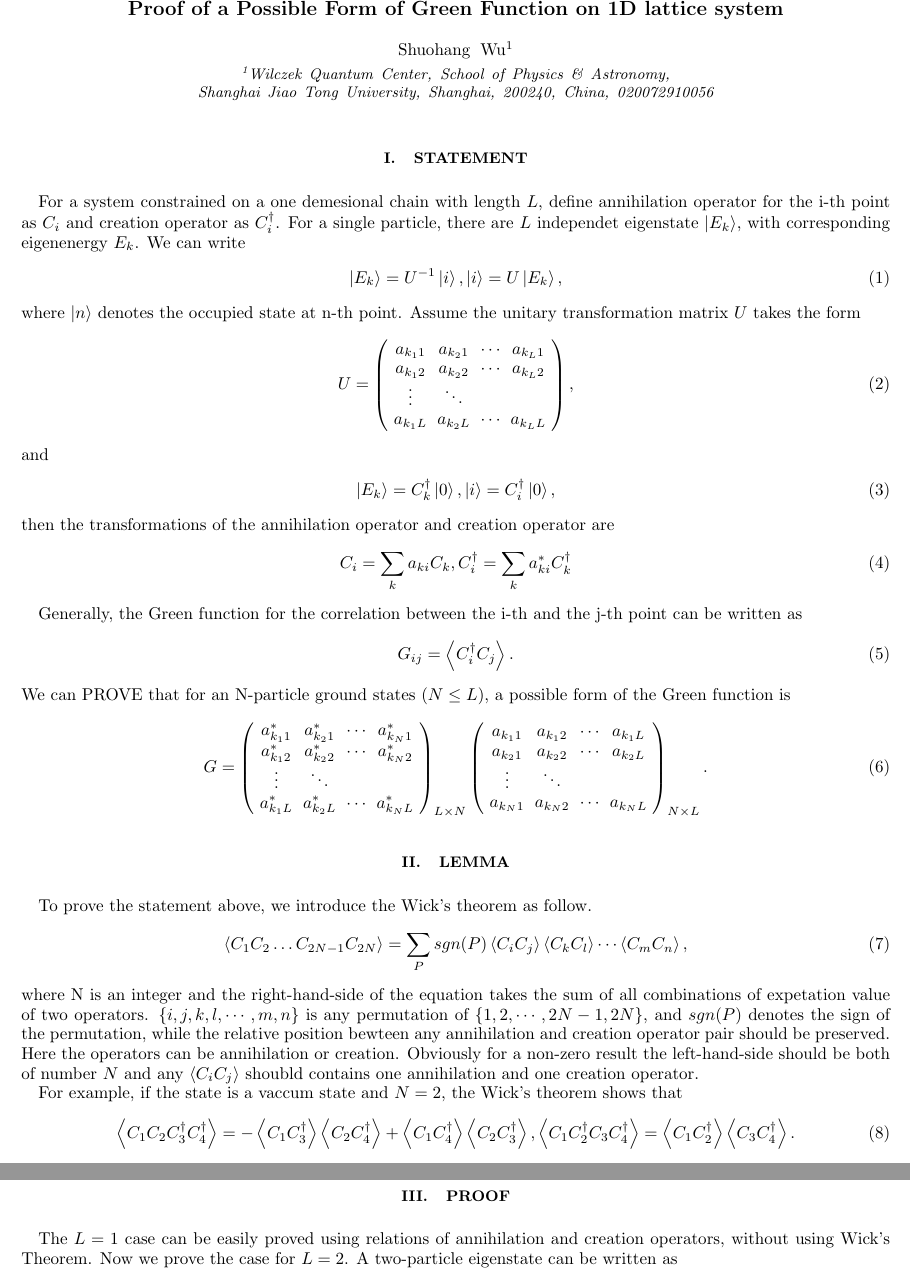
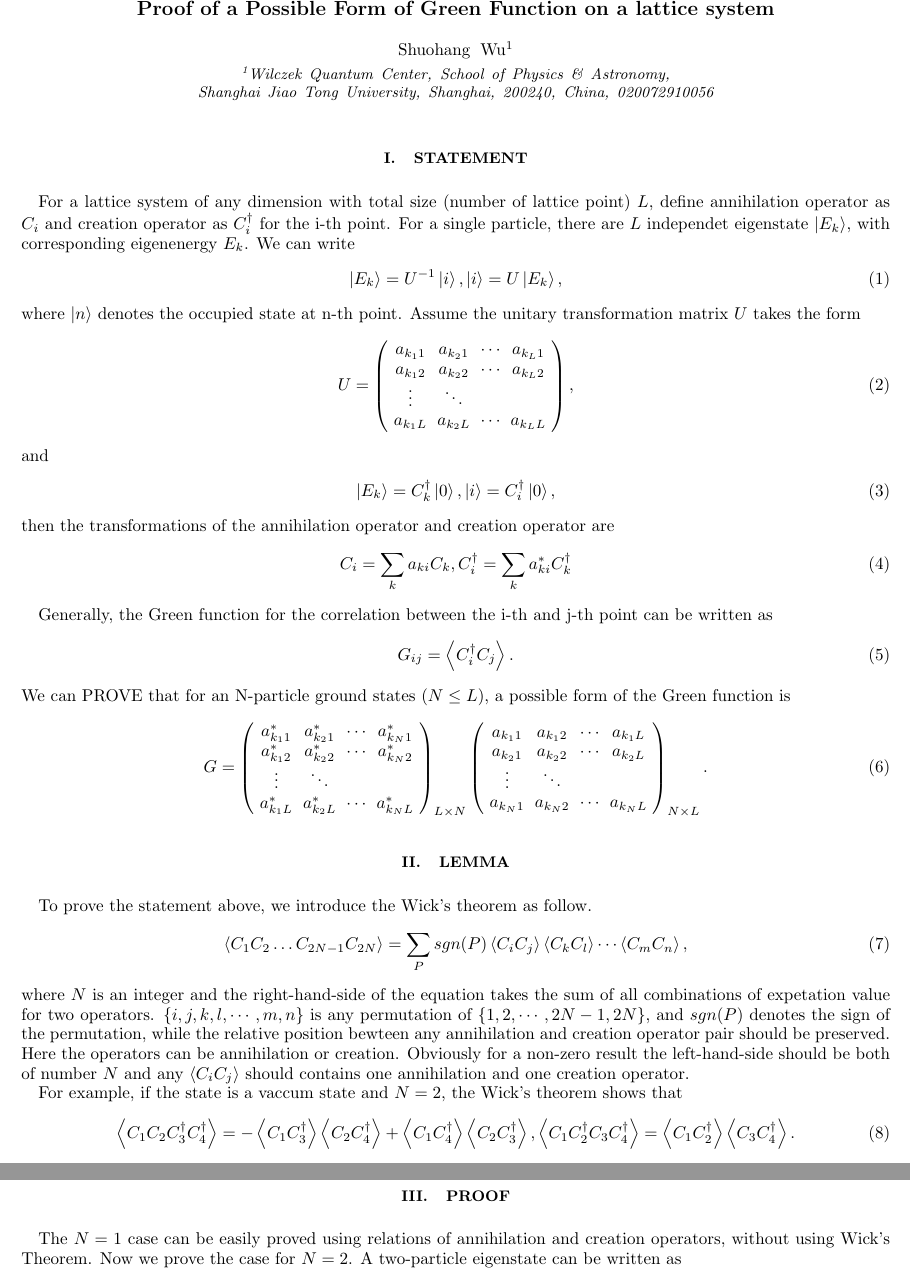
Before and after one commit to JohnWu1111/CMP_frontier_store, a LaTeX paper (Proof/Proof.tex): two parts of pages 1 and 2 of 2, joined at a grey line, cut so that both start at the same text. Compiled offline with pdfLaTeX.

Commit message:
V2
Some updates and spelling correction

```diff
--- a/Proof/Proof.tex
+++ b/Proof/Proof.tex
@@ -50,7 +51,7 @@
 \newcommand{\vev}[1]{\left\langle #1 \right\rangle}
 
 \begin{document}
-\title{Proof of a Possible Form of Green Function on 1D lattice system}
+\title{Proof of a Possible Form of Green Function on a lattice system}
 \author{Shuohang Wu}
 \affiliation{Wilczek Quantum Center, School of Physics \& Astronomy, Shanghai Jiao Tong University, Shanghai, 200240, China, 020072910056}
 
@@ -58,7 +59,7 @@
 
 \section{Statement}
 
-For a system constrained on a one demesional chain with length $L$, define annihilation operator for the i-th point as $C_i$ and creation operator as $C_i^\dagger$.
+For a lattice system of any dimension with total size (number of lattice point) $L$, define annihilation operator as $C_i$ and creation operator as $C_i^\dagger$ for the i-th point.
 For a single particle, there are $L$ independet eigenstate $\left|E_k\right>$, with corresponding eigenenergy $E_k$.
 We can write
 \begin{equation}
@@ -89,7 +90,7 @@ then the transformations of the annihilation operator and creation operator are
 	C_i^\dagger = \sum_{k}a_{ki}^* C_k^\dagger
 \end{equation}
 
-Generally, the Green function for the correlation between the i-th and the j-th point can be written as
+Generally, the Green function for the correlation between the i-th and j-th point can be written as
 \begin{equation}
 	G_{ij} = \left< C_i^\dagger C_j \right>.
 \end{equation}
@@ -120,9 +121,9 @@ To prove the statement above, we introduce the Wick's theorem as follow.
 \begin{equation}
 	\left< C_1C_2\dots C_{2N-1}C_{2N} \right> = \sum_{P} sgn(P)\left< C_iC_j\right>\left< C_kC_l\right>\cdots\left< C_mC_n\right>,
 \end{equation}
-where N is an integer and the right-hand-side of the equation takes the sum of all combinations of expetation value of two operators. $\{i,j,k,l,\cdots,m,n\}$ is any permutation of $\{1,2,\cdots,2N-1,2N\}$, and $sgn(P)$ denotes the sign of the permutation, while the relative position bewteen any annihilation and creation operator pair should be preserved.
+where $N$ is an integer and the right-hand-side of the equation takes the sum of all combinations of expetation value for two operators. $\{i,j,k,l,\cdots,m,n\}$ is any permutation of $\{1,2,\cdots,2N-1,2N\}$, and $sgn(P)$ denotes the sign of the permutation, while the relative position bewteen any annihilation and creation operator pair should be preserved.
 Here the operators can be annihilation or creation.
-Obviously for a non-zero result the left-hand-side should be both of number $N$ and any $\left< C_iC_j\right>$ shoubld contains one annihilation and one creation operator.
+Obviously for a non-zero result the left-hand-side should be both of number $N$ and any $\left< C_iC_j\right>$ should contains one annihilation and one creation operator.
 
 For example, if the state is a vaccum state and $N=2$, the Wick's theorem shows that
 \begin{equation}
@@ -135,8 +136,8 @@ For example, if the state is a vaccum state and $N=2$, the Wick's theorem shows
 
 \section{Proof}
 
-The $L=1$ case can be easily proved using relations of annihilation and creation operators, without using Wick's Theorem.
-Now we prove the case for $L=2$.
+The $N=1$ case can be easily proved using relations of annihilation and creation operators, without using Wick's Theorem.
+Now we prove the case for $N=2$.
 A two-particle eigenstate can be written as
 \begin{equation}
 	\left|E\right> = C_{k_1}^\dagger C_{k_2}^\dagger\left|0\right>.
```
Also changed, not shown: Proof/Proof.pdf, Proof/Proof.tex (1 more changed lines).
